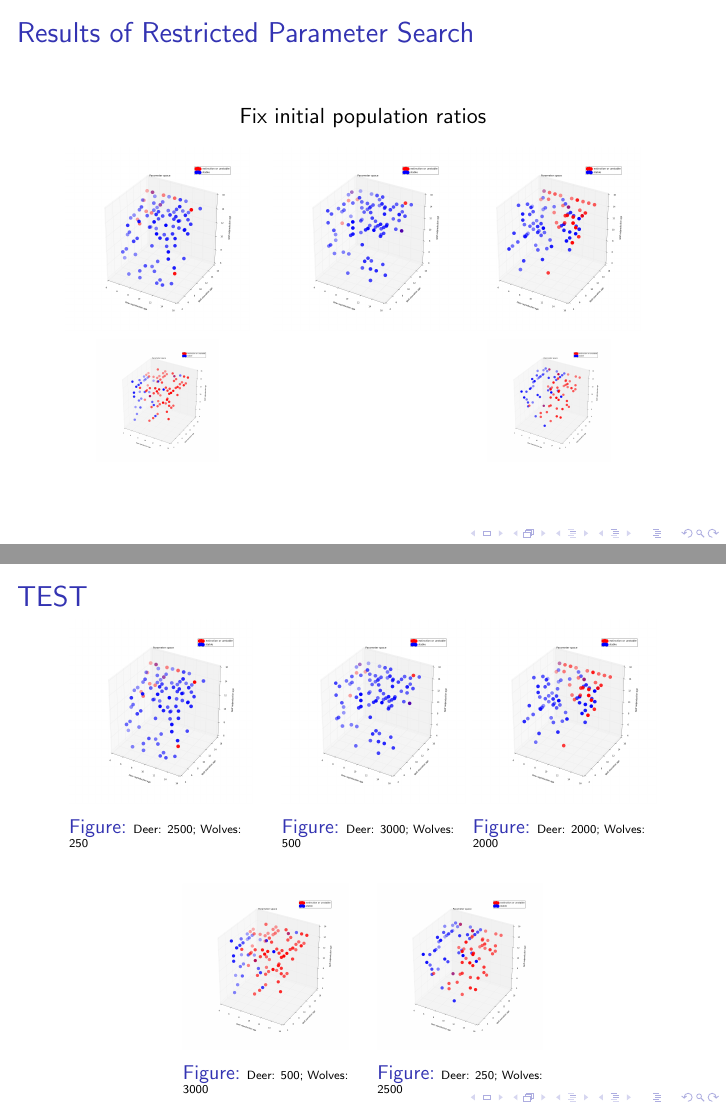
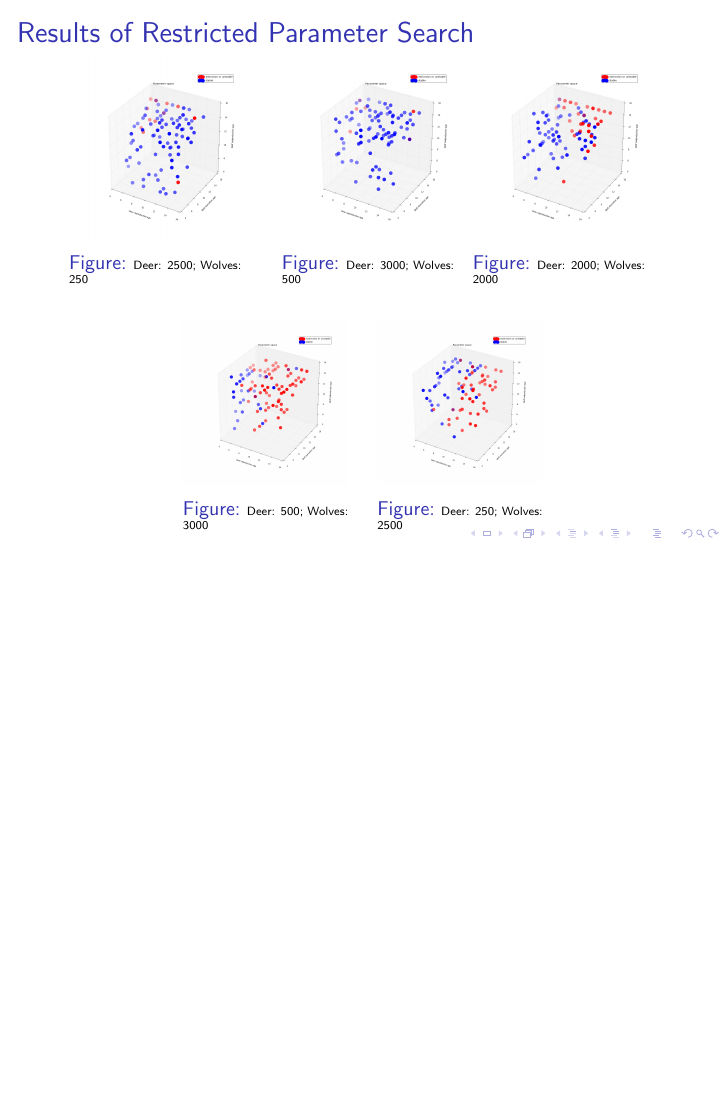
Before and after one commit to keweiyao/Project-B-PHY566, LaTeX slides (Presentation-B.tex): pages 30 and 31 of 33 before the commit and page 30 of 32 after it, the two joined at a grey line, the shorter picture padded with empty space. Compiled offline with pdfLaTeX.

Commit message:
Fix labeling slide

```diff
--- a/Presentation-B.tex
+++ b/Presentation-B.tex
@@ -307,25 +307,8 @@ They deal with the general loss-win interactions and hence may have applications
 
 \frame
 {
+  \setbeamertemplate{caption}{\insertcaption\par}
   \frametitle{Results of Restricted Parameter Search}
-  \center{Fix initial population ratios}
-  \begin{figure}[H]
-  \centering
-        \begin{tabular}{@{}cc@{}cc@{}cc@{}}
-                \includegraphics[width = 0.3\textwidth]{./pics/Restricted_Parameter_space_d2500_w250.png} &
-                \includegraphics[width = 0.3\textwidth]{./pics/Restricted_Parameter_space_d3000_w500.png} &
-                \includegraphics[width = 0.3\textwidth]{./pics/Restricted_Parameter_space_d2000_w2000.png} \\
-                \includegraphics[width = 0.2\textwidth]{./pics/Restricted_Parameter_space_d500_w3000.png} &&
-		\includegraphics[width = 0.2\textwidth]{./pics/Restricted_Parameter_space_d250_w2500.png} \\
-        \end{tabular}
-        \label{RestrictParam}
-  \end{figure}
-
-}
-\frame
-{
-  \setbeamertemplate{caption}{\insertcaption\par}
-  \frametitle{TEST}
   \begin{figure}[ht]
   \centering
                 \begin{minipage}[b]{.3\linewidth}
```
Also changed, not shown: Presentation-B.pdf.
